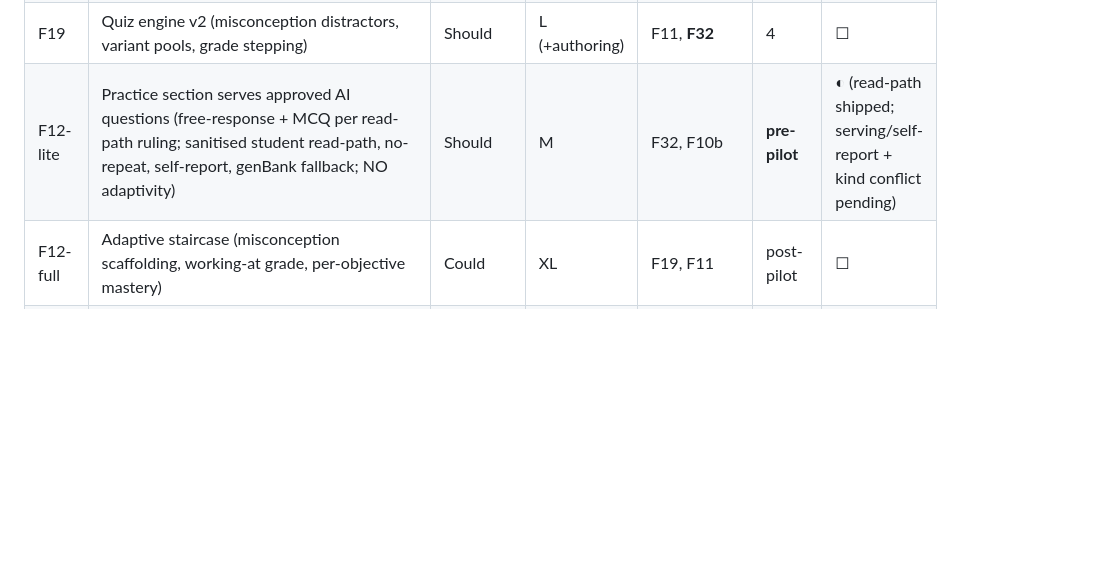
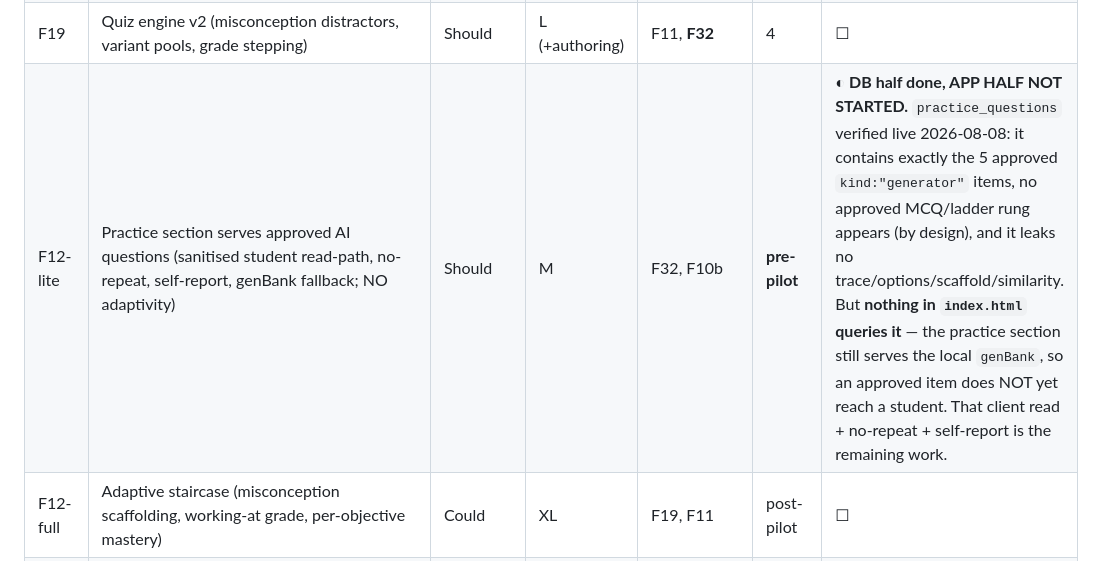
Before and after one commit to alfCoops/MathsQuestionGeneratorV1, a Markdown page: DEVELOPMENT-PLAN.md, the part around the change. Rendered like a GitHub page; blank space fills up the shorter version.

Commit message:
docs: F12-lite — DB half verified live, app half not started
Verified read-only against the live database (nothing mutated): practice_questions holds
exactly the five approved kind:"generator" items; none of the eighteen approved
kind:"question" rows appears, including the seven approved scaffold rungs — which is the
design, since the practice section is free-response and MCQ scaffolds belong to F19's quiz
engine. Readable with the ANON key, and it leaks no trace, options, scaffold,
similarity_score or edited_diff.

The half that does NOT exist: index.html never queries practice_questions (0 references in
the live bundle). The practice section still serves the local genBank, so an approved item
does not yet reach a student. The plan's old "read-path shipped" wording implied more than
was true; the row now says which half is which.

Co-Authored-By: Claude Opus 5 (1M context) <noreply@anthropic.com>

```diff
--- a/DEVELOPMENT-PLAN.md
+++ b/DEVELOPMENT-PLAN.md
@@ -163,7 +163,7 @@ Effort: S < ½ day · M 1–2 days · L 3–5 days · XL 1–2 weeks
 | F30 | **Streak reminder emails**: opt-in at signup, one-click unsubscribe, daily cron | Could | M | F9, T3 (SMTP) | 3 | ☐ |
 | F32 | **Spec-grounded generation service** (FastAPI): Edexcel-spec retrieval, style guide, validators, similarity check, review-queue output. **+M5: free-response contract, no-diagram, LaTeX markup, scaffold-variant generation (p5–p8)** | **Should** | L | FastAPI hosting; feeds F19/F12/F8 | **2c–3** | ✅ |
 | F19 | Quiz engine v2 (misconception distractors, variant pools, grade stepping) | Should | L (+authoring) | F11, **F32** | 4 | ☐ |
-| F12-lite | Practice section serves approved AI questions (free-response + MCQ per read-path ruling; sanitised student read-path, no-repeat, self-report, genBank fallback; NO adaptivity) | Should | M | F32, F10b | **pre-pilot** | ◐ (read-path shipped; serving/self-report + kind conflict pending) |
+| F12-lite | Practice section serves approved AI questions (sanitised student read-path, no-repeat, self-report, genBank fallback; NO adaptivity) | Should | M | F32, F10b | **pre-pilot** | ◐ **DB half done, APP HALF NOT STARTED.** `practice_questions` verified live 2026-08-08: it contains exactly the 5 approved `kind:"generator"` items, no approved MCQ/ladder rung appears (by design), and it leaks no trace/options/scaffold/similarity. But **nothing in `index.html` queries it** — the practice section still serves the local `genBank`, so an approved item does NOT yet reach a student. That client read + no-repeat + self-report is the remaining work. |
 | F12-full | Adaptive staircase (misconception scaffolding, working-at grade, per-objective mastery) | Could | XL | F19, F11 | post-pilot | ☐ |
 | F20b | Interactive "From Method to Meaning" worksheets | Could | L | F16, F26 | 4 | ☐ |
 | F18 | Digital maths toolkit (number line, hundred square, ×-grid, fraction bars, counters) | Could | XL | — | 5 | ☐ |
```
